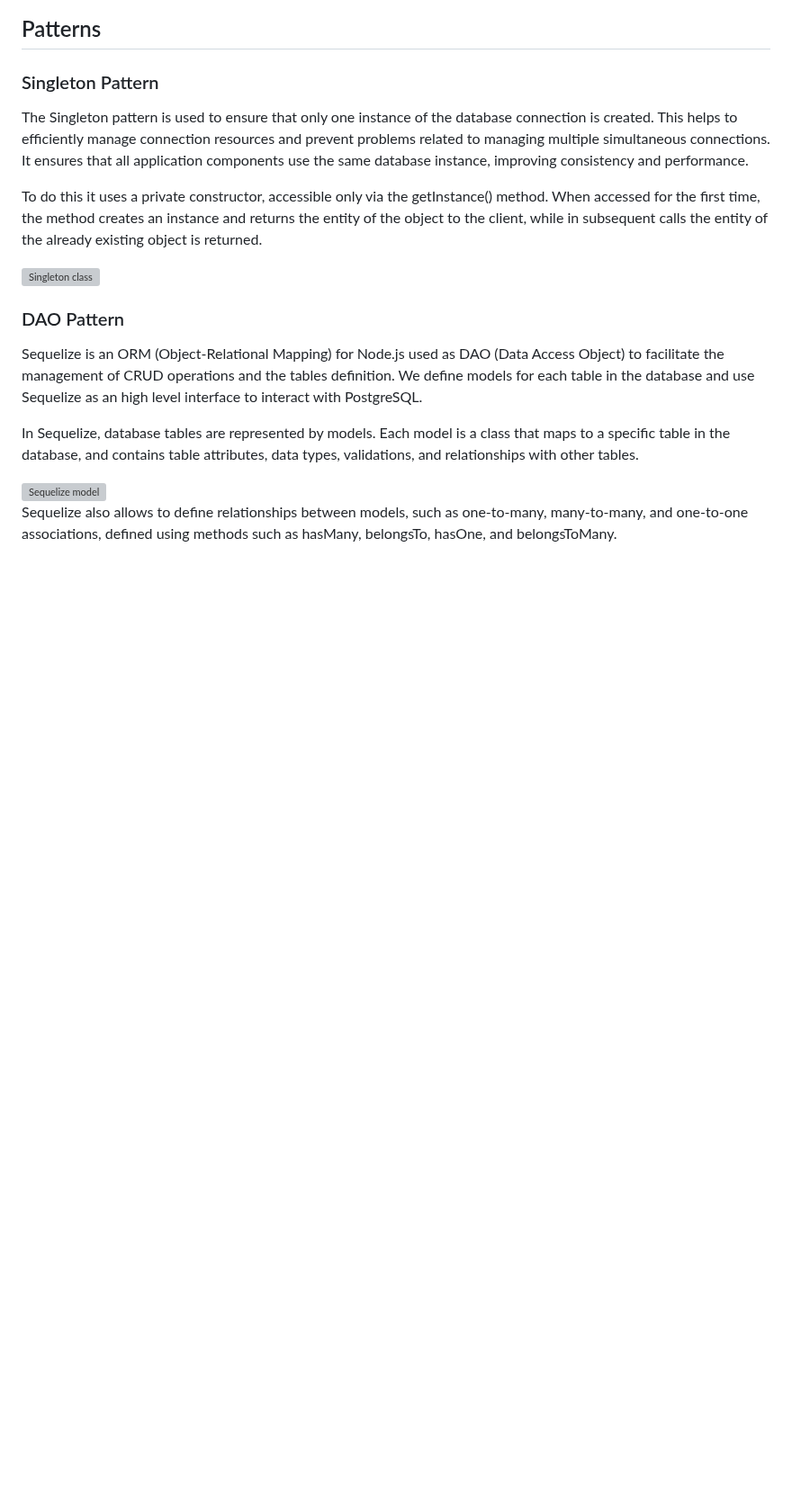
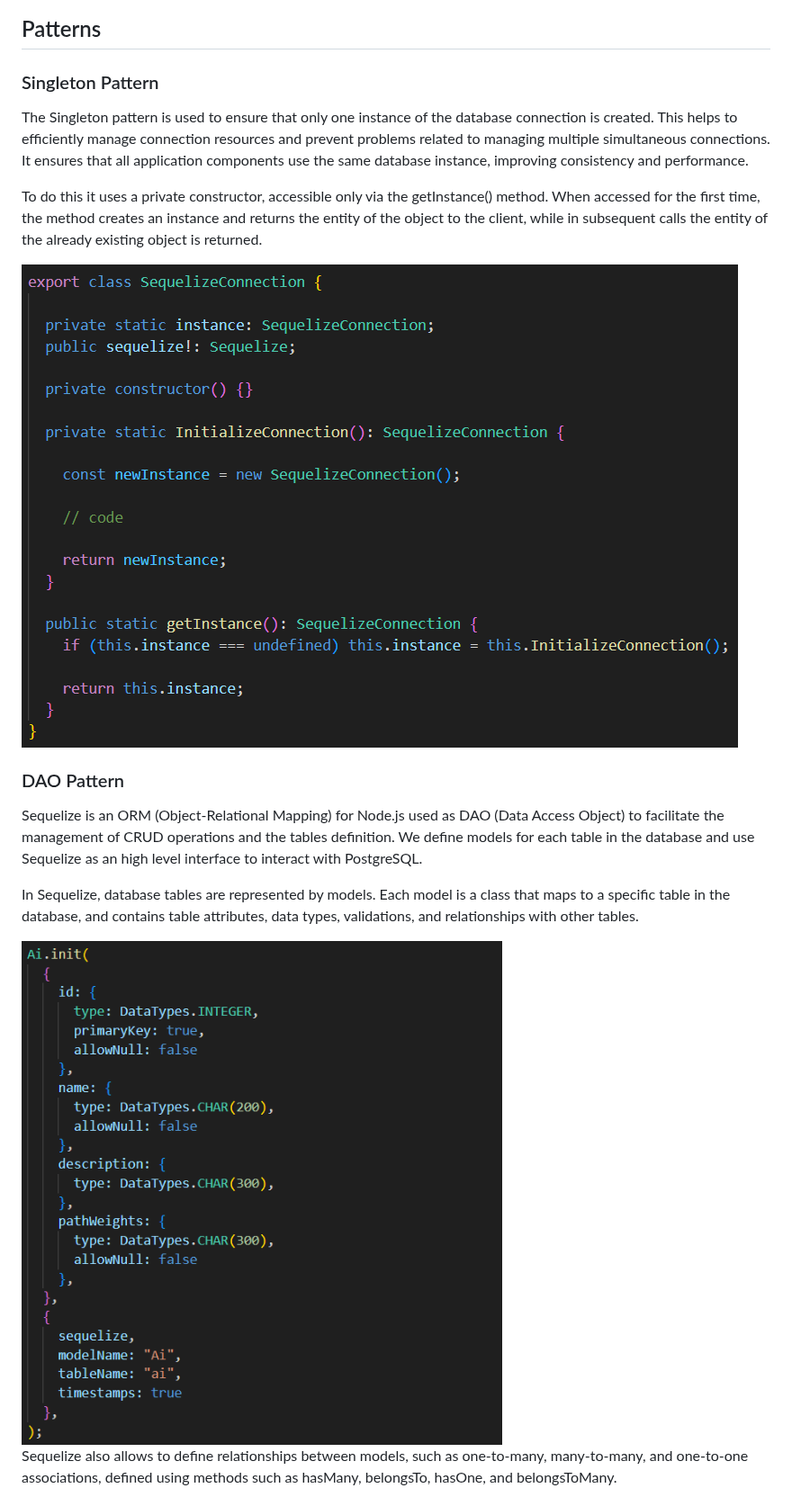
Before and after one commit to 125ade/IntelliInfer, a Markdown page: README.md, the part around one of its changes. Shown at 90% size. Rendered like a GitHub page; blank space fills up the shorter version; grey boxes are pictures that could not be loaded.

```diff
--- a/README.md
+++ b/README.md
@@ -84,7 +84,7 @@ The Singleton pattern is used to ensure that only one instance of the database c
 To do this it uses a private constructor, accessible only via the getInstance() method. When accessed for the first time, the method creates an instance and returns the entity of the object to the client, while in subsequent calls the entity of the already existing object is returned.
 
 <div style="text-align: center;">
-  <img src="SingletonClass.png" alt="Singleton class" style="max-width: 256 px; height: auto;">
+  <img src="documents/SingletonClass.png" alt="Singleton class" style="max-width: 256 px; height: auto;">
 </div>
 
 ### DAO Pattern
@@ -93,7 +93,7 @@ Sequelize is an ORM (Object-Relational Mapping) for Node.js used as DAO (Data Ac
 In Sequelize, database tables are represented by models. Each model is a class that maps to a specific table in the database, and contains table attributes, data types, validations, and relationships with other tables.
 
 <div style="text-align: center;">
-  <img src="SequelizeModel.png" alt="Sequelize model" style="max-width: 256 px; height: auto;">
+  <img src="documents/SequelizeModel.png" alt="Sequelize model" style="max-width: 256 px; height: auto;">
 </div>
 
 Sequelize also allows to define relationships between models, such as one-to-many, many-to-many, and one-to-one associations, defined using methods such as hasMany, belongsTo, hasOne, and belongsToMany.
```
Also changed, not shown: other parts of README.md (+2 -2 lines).
